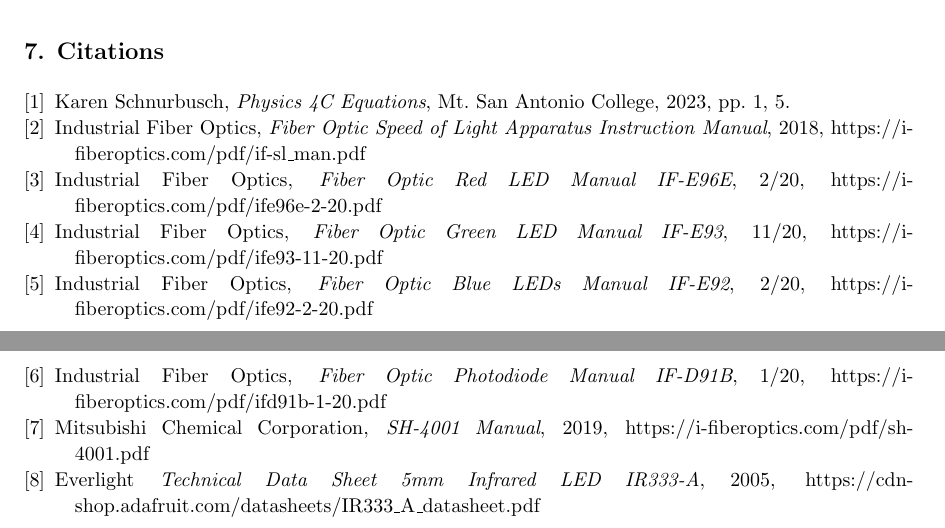
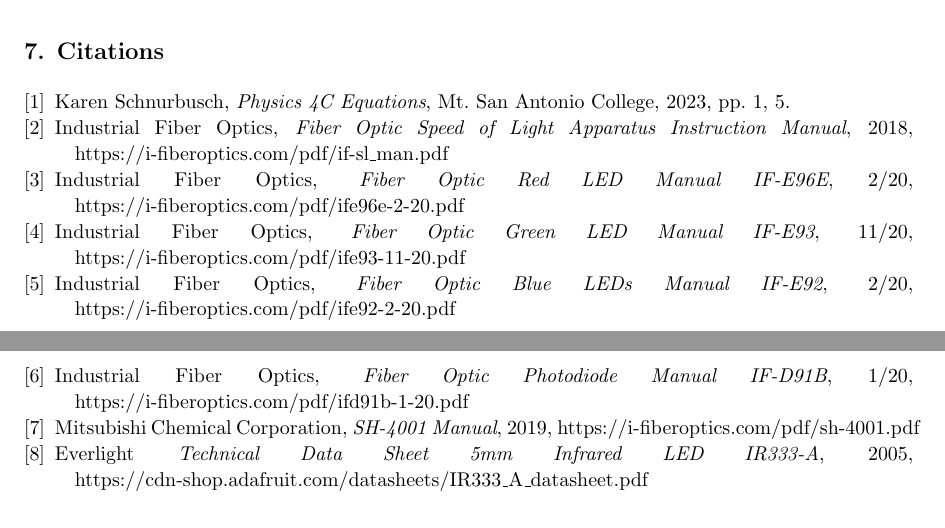
Before and after one commit to VinEdw/latex-physics-reports, a LaTeX paper (fiber-optic-project/fiber-optic-report.tex): two parts of pages 9 and 10 of 10, joined at a grey line, cut so that both start at the same text. Compiled offline with pdfLaTeX.

Commit message:
url text kept together on one line

```diff
--- a/fiber-optic-project/fiber-optic-report.tex
+++ b/fiber-optic-project/fiber-optic-report.tex
@@ -541,43 +541,43 @@
   Industrial Fiber Optics,
   \textit{Fiber Optic Speed of Light Apparatus Instruction Manual},
   2018,
-  https://i-fiberoptics.com/pdf/if-sl\_man.pdf
+  \mbox{https://i-fiberoptics.com/pdf/if-sl\_man.pdf}
 
 \bibitem{red_led}
   Industrial Fiber Optics,
   \textit{Fiber Optic Red LED Manual IF-E96E},
   2/20,
-  https://i-fiberoptics.com/pdf/ife96e-2-20.pdf
+  \mbox{https://i-fiberoptics.com/pdf/ife96e-2-20.pdf}
 
 \bibitem{green_led}
   Industrial Fiber Optics,
   \textit{Fiber Optic Green LED Manual IF-E93},
   11/20,
-  https://i-fiberoptics.com/pdf/ife93-11-20.pdf
+  \mbox{https://i-fiberoptics.com/pdf/ife93-11-20.pdf}
 
 \bibitem{blue_led}
   Industrial Fiber Optics,
   \textit{Fiber Optic Blue LEDs Manual IF-E92},
   2/20,
-  https://i-fiberoptics.com/pdf/ife92-2-20.pdf
+  \mbox{https://i-fiberoptics.com/pdf/ife92-2-20.pdf}
 
 \bibitem{photodiode}
   Industrial Fiber Optics,
   \textit{Fiber Optic Photodiode Manual IF-D91B},
   1/20,
-  https://i-fiberoptics.com/pdf/ifd91b-1-20.pdf
+  \mbox{https://i-fiberoptics.com/pdf/ifd91b-1-20.pdf}
 
 \bibitem{cable}
   Mitsubishi Chemical Corporation,
   \textit{SH-4001 Manual},
   2019,
-  https://i-fiberoptics.com/pdf/sh-4001.pdf
+  \mbox{https://i-fiberoptics.com/pdf/sh-4001.pdf}
 
 \bibitem{infrared_led}
   Everlight
   \textit{Technical Data Sheet 5mm Infrared LED IR333-A},
   2005,
-  https://cdn-shop.adafruit.com/datasheets/IR333\_A\_datasheet.pdf
+  \mbox{https://cdn-shop.adafruit.com/datasheets/IR333\_A\_datasheet.pdf}
 
 \end{thebibliography}
 
```
Also changed, not shown: fiber-optic-project/fiber-optic-report.pdf.
